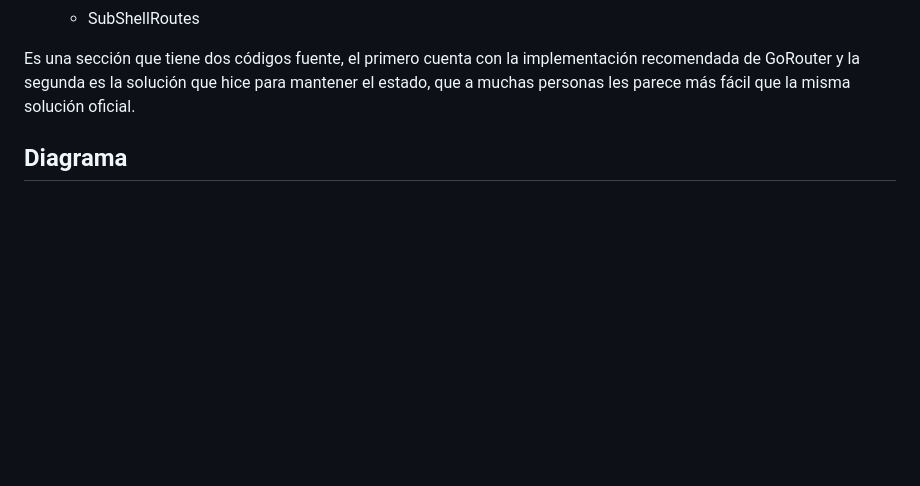
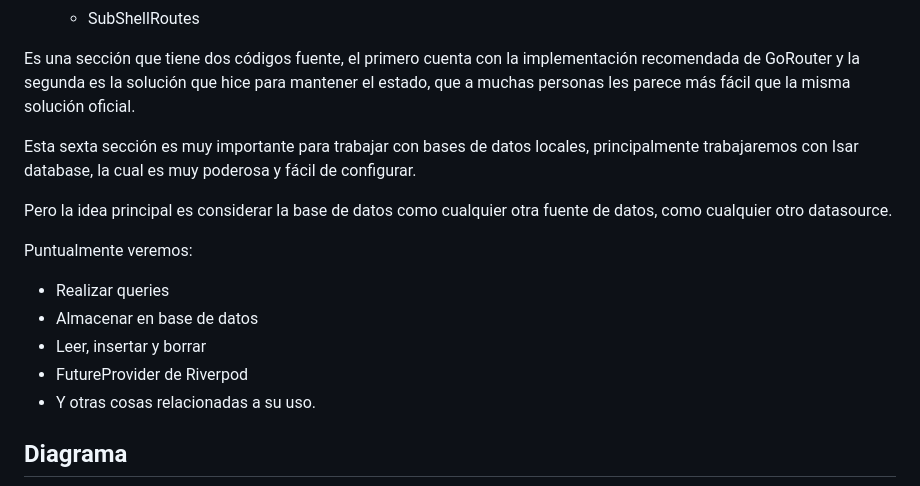
Before and after one commit to JoseManuelMunozManzano/Flutter-curso, a Markdown page: cinemapedia/README.md, the part around the change. Drawn GitHub-style; blank space fills up the shorter version.

Commit message:
cinemapedia Local Databases - Añadido al README

```diff
--- a/cinemapedia/README.md
+++ b/cinemapedia/README.md
@@ -75,6 +75,18 @@ Esta quinta sección tiene por objetivos puntuales:
   - SubShellRoutes
 
 Es una sección que tiene dos códigos fuente, el primero cuenta con la implementación recomendada de GoRouter y la segunda es la solución que hice para mantener el estado, que a muchas personas les parece más fácil que la misma solución oficial.
+
+Esta sexta sección es muy importante para trabajar con bases de datos locales, principalmente trabajaremos con Isar database, la cual es muy poderosa y fácil de configurar.
+
+Pero la idea principal es considerar la base de datos como cualquier otra fuente de datos, como cualquier otro datasource.
+
+Puntualmente veremos:
+
+- Realizar queries
+- Almacenar en base de datos
+- Leer, insertar y borrar
+- FutureProvider de Riverpod
+- Y otras cosas relacionadas a su uso.
 
 ## Diagrama
 
```
